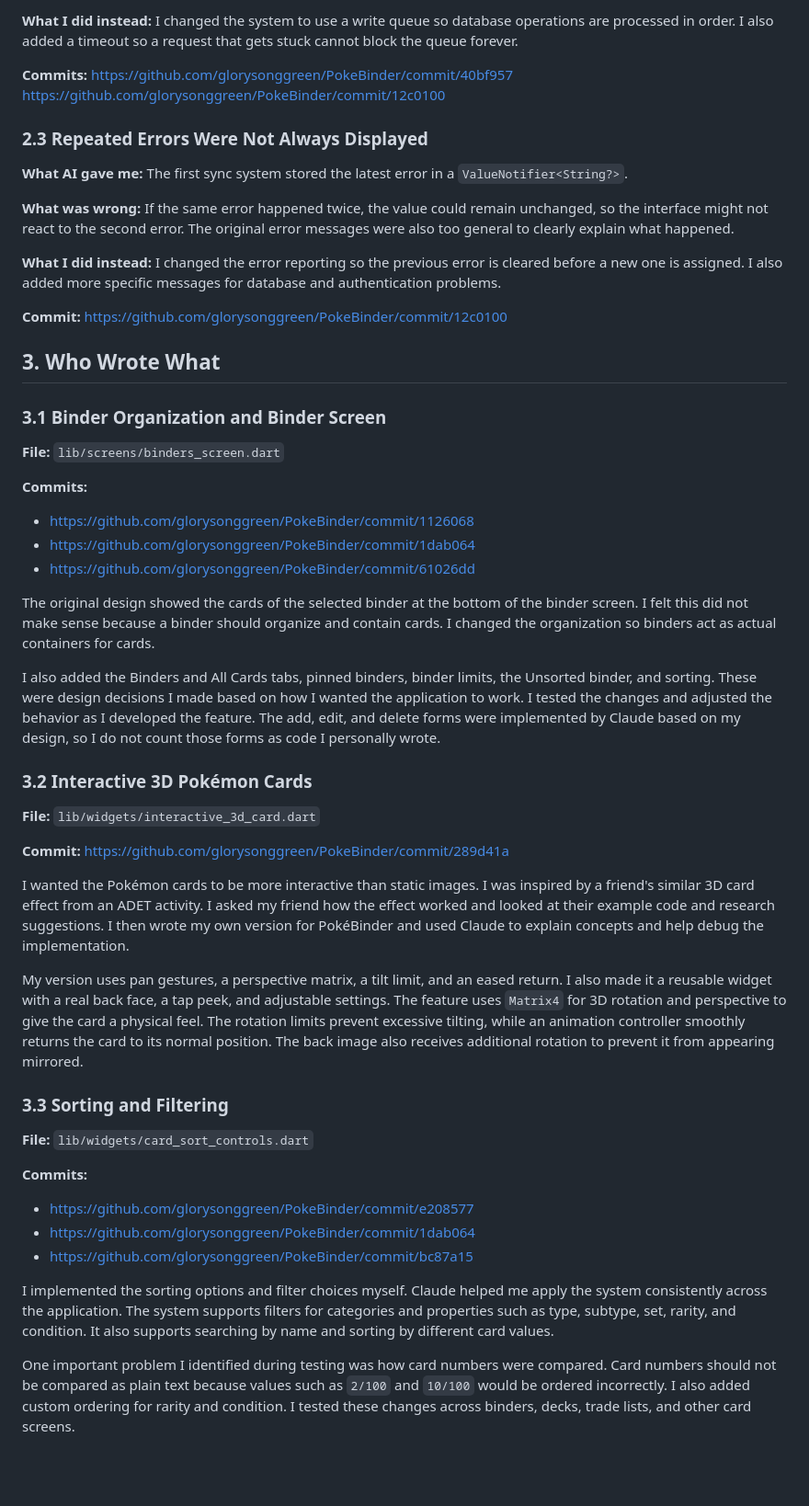
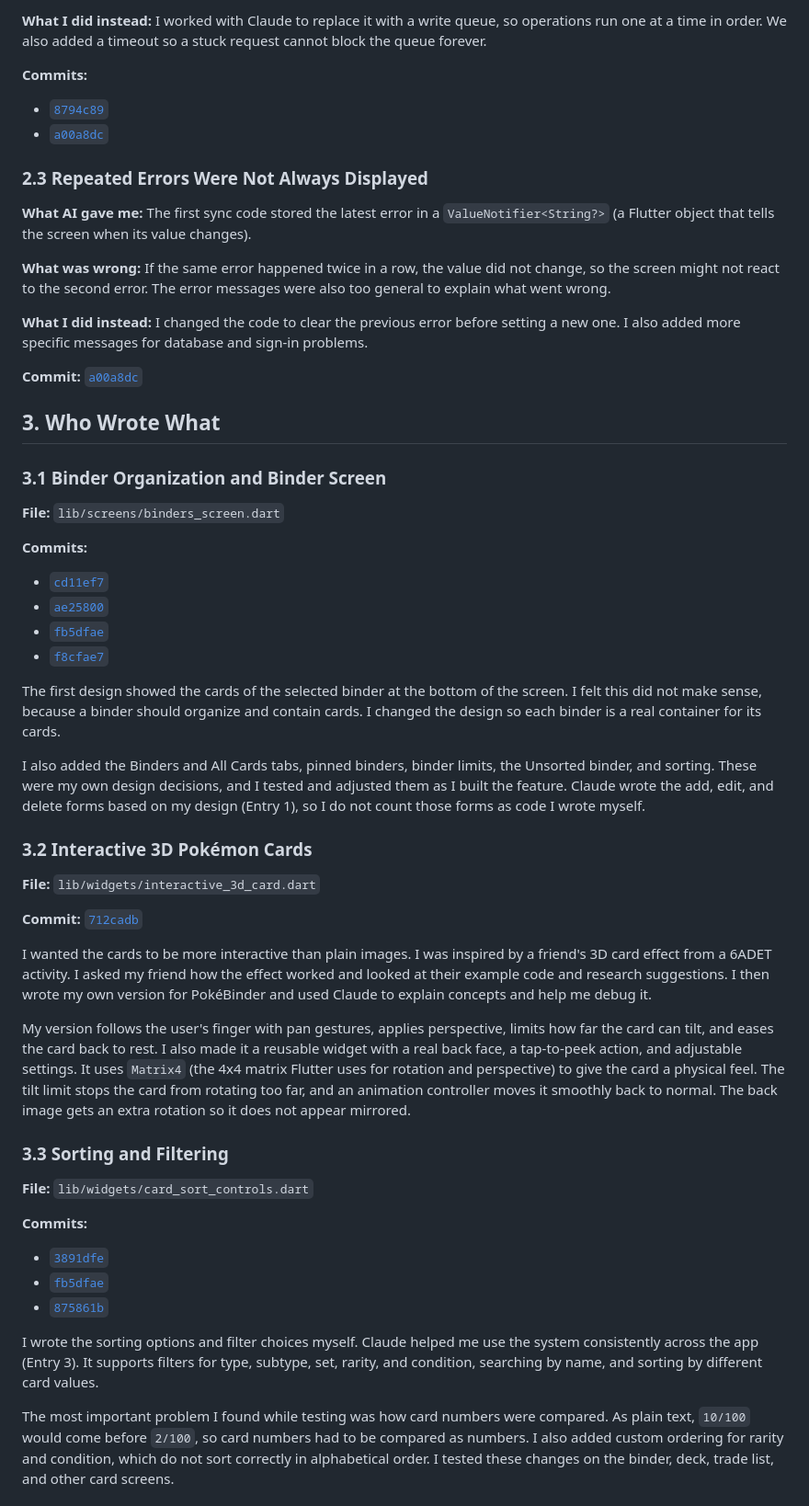
Before and after one commit to glorysonggreen/PokeBinder, a Markdown page: AI-USAGE.md, the part around one of its changes. Shown at 92% size. GitHub-like rendering; blank space fills up the shorter version.

```diff
--- a/AI-USAGE.md
+++ b/AI-USAGE.md
@@ -102,19 +142,20 @@ https://github.com/glorysonggreen/PokeBinder/commit/12c0100
 
-**What I did instead:** I changed the system to use a write queue so database operations are processed in order. I also added a timeout so a request that gets stuck cannot block the queue forever.
+**What I did instead:** I worked with Claude to replace it with a write queue, so operations run one at a time in order. We also added a timeout so a stuck request cannot block the queue forever.
 
 **Commits:**
-https://github.com/glorysonggreen/PokeBinder/commit/40bf957
-https://github.com/glorysonggreen/PokeBinder/commit/12c0100
+
+* [`8794c89`](https://github.com/glorysonggreen/PokeBinder/commit/8794c89)
+* [`a00a8dc`](https://github.com/glorysonggreen/PokeBinder/commit/a00a8dc)
 
 ### 2.3 Repeated Errors Were Not Always Displayed
 
-**What AI gave me:** The first sync system stored the latest error in a `ValueNotifier<String?>`.
+**What AI gave me:** The first sync code stored the latest error in a `ValueNotifier<String?>` (a Flutter object that tells the screen when its value changes).
 
-**What was wrong:** If the same error happened twice, the value could remain unchanged, so the interface might not react to the second error. The original error messages were also too general to clearly explain what happened.
+**What was wrong:** If the same error happened twice in a row, the value did not change, so the screen might not react to the second error. The error messages were also too general to explain what went wrong.
 
-**What I did instead:** I changed the error reporting so the previous error is cleared before a new one is assigned. I also added more specific messages for database and authentication problems.
+**What I did instead:** I changed the code to clear the previous error before setting a new one. I also added more specific messages for database and sign-in problems.
 
-**Commit:** https://github.com/glorysonggreen/PokeBinder/commit/12c0100
+**Commit:** [`a00a8dc`](https://github.com/glorysonggreen/PokeBinder/commit/a00a8dc)
 
 ## 3. Who Wrote What
 
@@ -124,23 +165,24 @@ https://github.com/glorysonggreen/PokeBinder/commit/12c0100
 
 **Commits:**
 
-* https://github.com/glorysonggreen/PokeBinder/commit/1126068
-* https://github.com/glorysonggreen/PokeBinder/commit/1dab064
-* https://github.com/glorysonggreen/PokeBinder/commit/61026dd
+* [`cd11ef7`](https://github.com/glorysonggreen/PokeBinder/commit/cd11ef7)
+* [`ae25800`](https://github.com/glorysonggreen/PokeBinder/commit/ae25800)
+* [`fb5dfae`](https://github.com/glorysonggreen/PokeBinder/commit/fb5dfae)
+* [`f8cfae7`](https://github.com/glorysonggreen/PokeBinder/commit/f8cfae7)
 
-The original design showed the cards of the selected binder at the bottom of the binder screen. I felt this did not make sense because a binder should organize and contain cards. I changed the organization so binders act as actual containers for cards.
+The first design showed the cards of the selected binder at the bottom of the screen. I felt this did not make sense, because a binder should organize and contain cards. I changed the design so each binder is a real container for its cards.
 
-I also added the Binders and All Cards tabs, pinned binders, binder limits, the Unsorted binder, and sorting. These were design decisions I made based on how I wanted the application to work. I tested the changes and adjusted the behavior as I developed the feature. The add, edit, and delete forms were implemented by Claude based on my design, so I do not count those forms as code I personally wrote.
+I also added the Binders and All Cards tabs, pinned binders, binder limits, the Unsorted binder, and sorting. These were my own design decisions, and I tested and adjusted them as I built the feature. Claude wrote the add, edit, and delete forms based on my design (Entry 1), so I do not count those forms as code I wrote myself.
 
 ### 3.2 Interactive 3D Pokémon Cards
 
 **File:** `lib/widgets/interactive_3d_card.dart`
 
-**Commit:** https://github.com/glorysonggreen/PokeBinder/commit/289d41a
+**Commit:** [`712cadb`](https://github.com/glorysonggreen/PokeBinder/commit/712cadb)
 
-I wanted the Pokémon cards to be more interactive than static images. I was inspired by a friend's similar 3D card effect from an ADET activity. I asked my friend how the effect worked and looked at their example code and research suggestions. I then wrote my own version for PokéBinder and used Claude to explain concepts and help debug the implementation.
+I wanted the cards to be more interactive than plain images. I was inspired by a friend's 3D card effect from a 6ADET activity. I asked my friend how the effect worked and looked at their example code and research suggestions. I then wrote my own version for PokéBinder and used Claude to explain concepts and help me debug it.
 
-My version uses pan gestures, a perspective matrix, a tilt limit, and an eased return. I also made it a reusable widget with a real back face, a tap peek, and adjustable settings. The feature uses `Matrix4` for 3D rotation and perspective to give the card a physical feel. The rotation limits prevent excessive tilting, while an animation controller smoothly returns the card to its normal position. The back image also receives additional rotation to prevent it from appearing mirrored.
+My version follows the user's finger with pan gestures, applies perspective, limits how far the card can tilt, and eases the card back to rest. I also made it a reusable widget with a real back face, a tap-to-peek action, and adjustable settings. It uses `Matrix4` (the 4x4 matrix Flutter uses for rotation and perspective) to give the card a physical feel. The tilt limit stops the card from rotating too far, and an animation controller moves it smoothly back to normal. The back image gets an extra rotation so it does not appear mirrored.
 
 ### 3.3 Sorting and Filtering
 
@@ -148,11 +190,11 @@ My version uses pan gestures, a perspective matrix, a tilt limit, and an eased r
 
 **Commits:**
 
-* https://github.com/glorysonggreen/PokeBinder/commit/e208577
-* https://github.com/glorysonggreen/PokeBinder/commit/1dab064
-* https://github.com/glorysonggreen/PokeBinder/commit/bc87a15
+* [`3891dfe`](https://github.com/glorysonggreen/PokeBinder/commit/3891dfe)
+* [`fb5dfae`](https://github.com/glorysonggreen/PokeBinder/commit/fb5dfae)
+* [`875861b`](https://github.com/glorysonggreen/PokeBinder/commit/875861b)
 
-I implemented the sorting options and filter choices myself. Claude helped me apply the system consistently across the application. The system supports filters for categories and properties such as type, subtype, set, rarity, and condition. It also supports searching by name and sorting by different card values.
+I wrote the sorting options and filter choices myself. Claude helped me use the system consistently across the app (Entry 3). It supports filters for type, subtype, set, rarity, and condition, searching by name, and sorting by different card values.
 
-One important problem I identified during testing was how card numbers were compared. Card numbers should not be compared as plain text because values such as `2/100` and `10/100` would be ordered incorrectly. I also added custom ordering for rarity and condition. I tested these changes across binders, decks, trade lists, and other card screens.
+The most important problem I found while testing was how card numbers were compared. As plain text, `10/100` would come before `2/100`, so card numbers had to be compared as numbers. I also added custom ordering for rarity and condition, which do not sort correctly in alphabetical order. I tested these changes on the binder, deck, trade list, and other card screens.
 
```
Also changed, not shown: other parts of AI-USAGE.md (+91 -43 lines).
